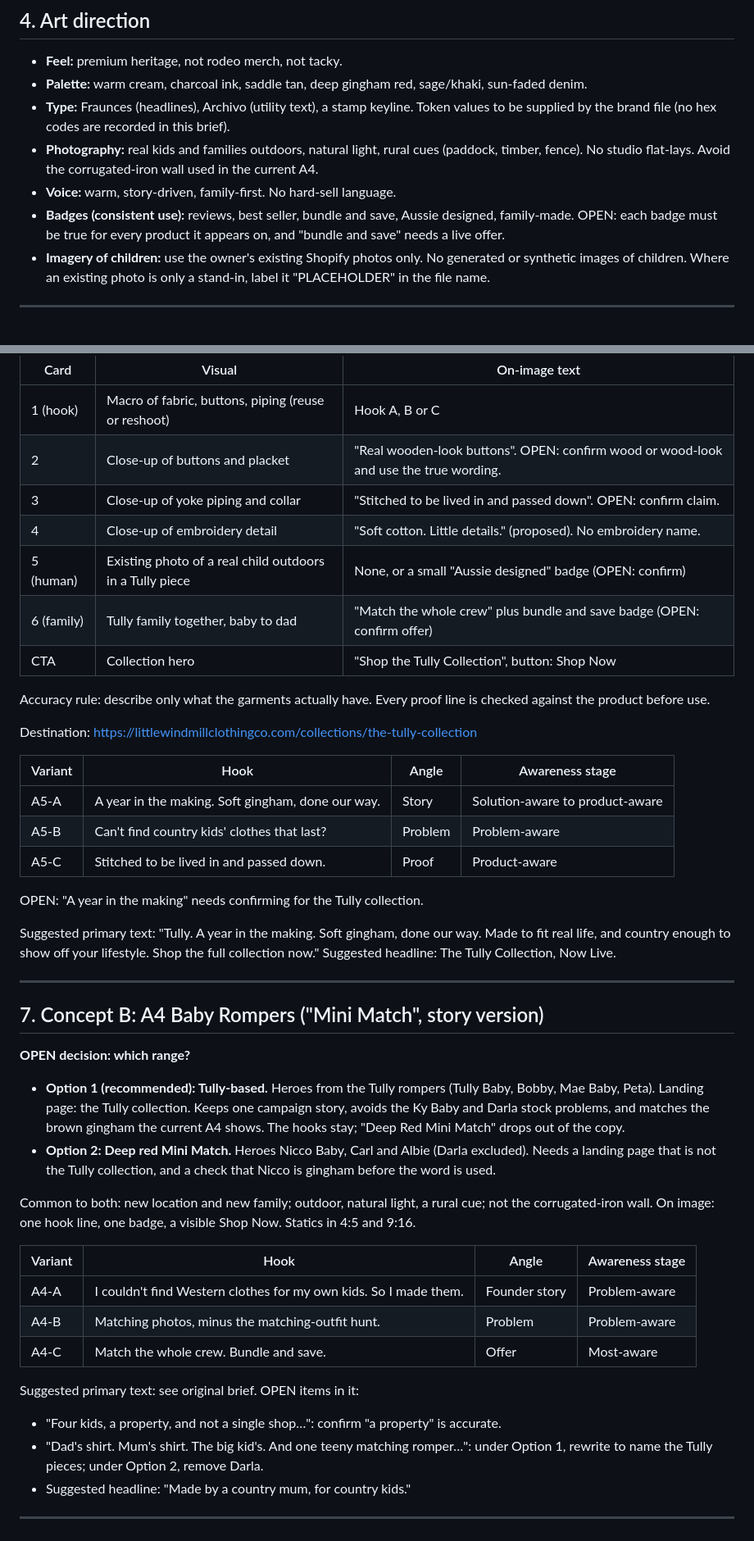
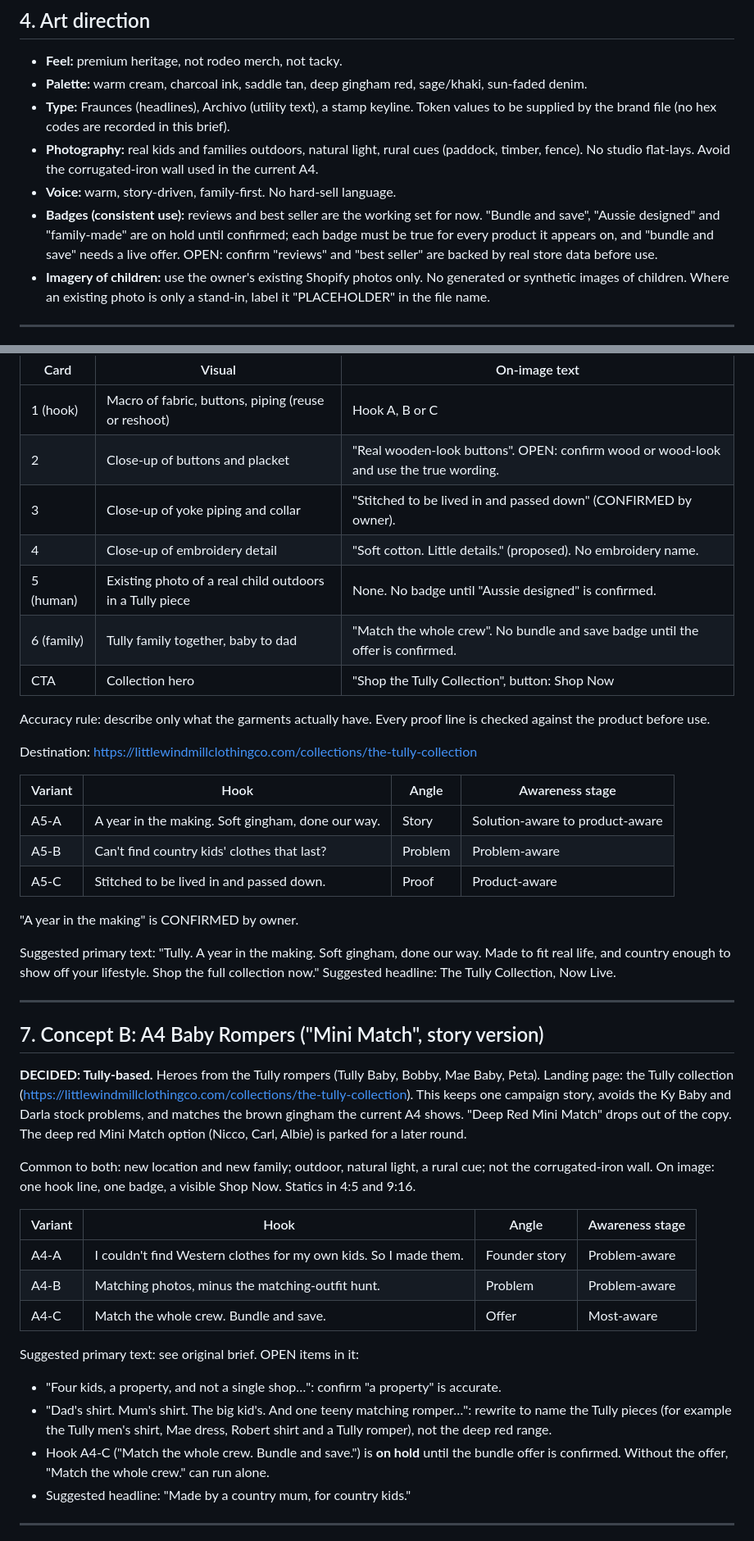
Before and after one commit to Littlewindmillcc/Claude, a Markdown page: docs/ad-creative-handoff-a5-a4.md, 2 parts joined by grey strips. Shown at 82% size. Drawn GitHub-style.

```diff
--- a/docs/ad-creative-handoff-a5-a4.md
+++ b/docs/ad-creative-handoff-a5-a4.md
@@ -59,7 +61,7 @@ Spend and cost per purchase are arithmetically consistent. Figures are Meta-attr
 - **Type:** Fraunces (headlines), Archivo (utility text), a stamp keyline. Token values to be supplied by the brand file (no hex codes are recorded in this brief).
 - **Photography:** real kids and families outdoors, natural light, rural cues (paddock, timber, fence). No studio flat-lays. Avoid the corrugated-iron wall used in the current A4.
 - **Voice:** warm, story-driven, family-first. No hard-sell language.
-- **Badges (consistent use):** reviews, best seller, bundle and save, Aussie designed, family-made. OPEN: each badge must be true for every product it appears on, and "bundle and save" needs a live offer.
+- **Badges (consistent use):** reviews and best seller are the working set for now. "Bundle and save", "Aussie designed" and "family-made" are on hold until confirmed; each badge must be true for every product it appears on, and "bundle and save" needs a live offer. OPEN: confirm "reviews" and "best seller" are backed by real store data before use.
 - **Imagery of children:** use the owner's existing Shopify photos only. No generated or synthetic images of children. Where an existing photo is only a stand-in, label it "PLACEHOLDER" in the file name.
 
 ---
@@ -110,10 +112,10 @@ Goal: keep the craftsmanship close-ups, turn the carousel into a story.
 |---|---|---|
 | 1 (hook) | Macro of fabric, buttons, piping (reuse or reshoot) | Hook A, B or C |
 | 2 | Close-up of buttons and placket | "Real wooden-look buttons". OPEN: confirm wood or wood-look and use the true wording. |
-| 3 | Close-up of yoke piping and collar | "Stitched to be lived in and passed down". OPEN: confirm claim. |
+| 3 | Close-up of yoke piping and collar | "Stitched to be lived in and passed down" (CONFIRMED by owner). |
 | 4 | Close-up of embroidery detail | "Soft cotton. Little details." (proposed). No embroidery name. |
-| 5 (human) | Existing photo of a real child outdoors in a Tully piece | None, or a small "Aussie designed" badge (OPEN: confirm) |
-| 6 (family) | Tully family together, baby to dad | "Match the whole crew" plus bundle and save badge (OPEN: confirm offer) |
+| 5 (human) | Existing photo of a real child outdoors in a Tully piece | None. No badge until "Aussie designed" is confirmed. |
+| 6 (family) | Tully family together, baby to dad | "Match the whole crew". No bundle and save badge until the offer is confirmed. |
 | CTA | Collection hero | "Shop the Tully Collection", button: Shop Now |
 
 Accuracy rule: describe only what the garments actually have. Every proof line is checked against the product before use.
@@ -126,7 +128,7 @@ Destination: https://littlewindmillclothingco.com/collections/the-tully-collecti
 | A5-B | Can't find country kids' clothes that last? | Problem | Problem-aware |
 | A5-C | Stitched to be lived in and passed down. | Proof | Product-aware |
 
-OPEN: "A year in the making" needs confirming for the Tully collection.
+"A year in the making" is CONFIRMED by owner.
 
 Suggested primary text: "Tully. A year in the making. Soft gingham, done our way. Made to fit real life, and country enough to show off your lifestyle. Shop the full collection now."
 Suggested headline: The Tully Collection, Now Live.
@@ -135,10 +137,7 @@ Suggested headline: The Tully Collection, Now Live.
 
 ## 7. Concept B: A4 Baby Rompers ("Mini Match", story version)
 
-**OPEN decision: which range?**
-
-- **Option 1 (recommended): Tully-based.** Heroes from the Tully rompers (Tully Baby, Bobby, Mae Baby, Peta). Landing page: the Tully collection. Keeps one campaign story, avoids the Ky Baby and Darla stock problems, and matches the brown gingham the current A4 shows. The hooks stay; "Deep Red Mini Match" drops out of the copy.
-- **Option 2: Deep red Mini Match.** Heroes Nicco Baby, Carl and Albie (Darla excluded). Needs a landing page that is not the Tully collection, and a check that Nicco is gingham before the word is used.
+**DECIDED: Tully-based.** Heroes from the Tully rompers (Tully Baby, Bobby, Mae Baby, Peta). Landing page: the Tully collection (https://littlewindmillclothingco.com/collections/the-tully-collection). This keeps one campaign story, avoids the Ky Baby and Darla stock problems, and matches the brown gingham the current A4 shows. "Deep Red Mini Match" drops out of the copy. The deep red Mini Match option (Nicco, Carl, Albie) is parked for a later round.
 
 Common to both: new location and new family; outdoor, natural light, a rural cue; not the corrugated-iron wall. On image: one hook line, one badge, a visible Shop Now. Statics in 4:5 and 9:16.
 
@@ -150,7 +149,8 @@ Common to both: new location and new family; outdoor, natural light, a rural cue
 
 Suggested primary text: see original brief. OPEN items in it:
 - "Four kids, a property, and not a single shop…": confirm "a property" is accurate.
-- "Dad's shirt. Mum's shirt. The big kid's. And one teeny matching romper…": under Option 1, rewrite to name the Tully pieces; under Option 2, remove Darla.
+- "Dad's shirt. Mum's shirt. The big kid's. And one teeny matching romper…": rewrite to name the Tully pieces (for example the Tully men's shirt, Mae dress, Robert shirt and a Tully romper), not the deep red range.
+- Hook A4-C ("Match the whole crew. Bundle and save.") is **on hold** until the bundle offer is confirmed. Without the offer, "Match the whole crew." can run alone.
 - Suggested headline: "Made by a country mum, for country kids."
 
 ---
```
Also changed, not shown: other parts of docs/ad-creative-handoff-a5-a4.md (+19 -10 lines).
